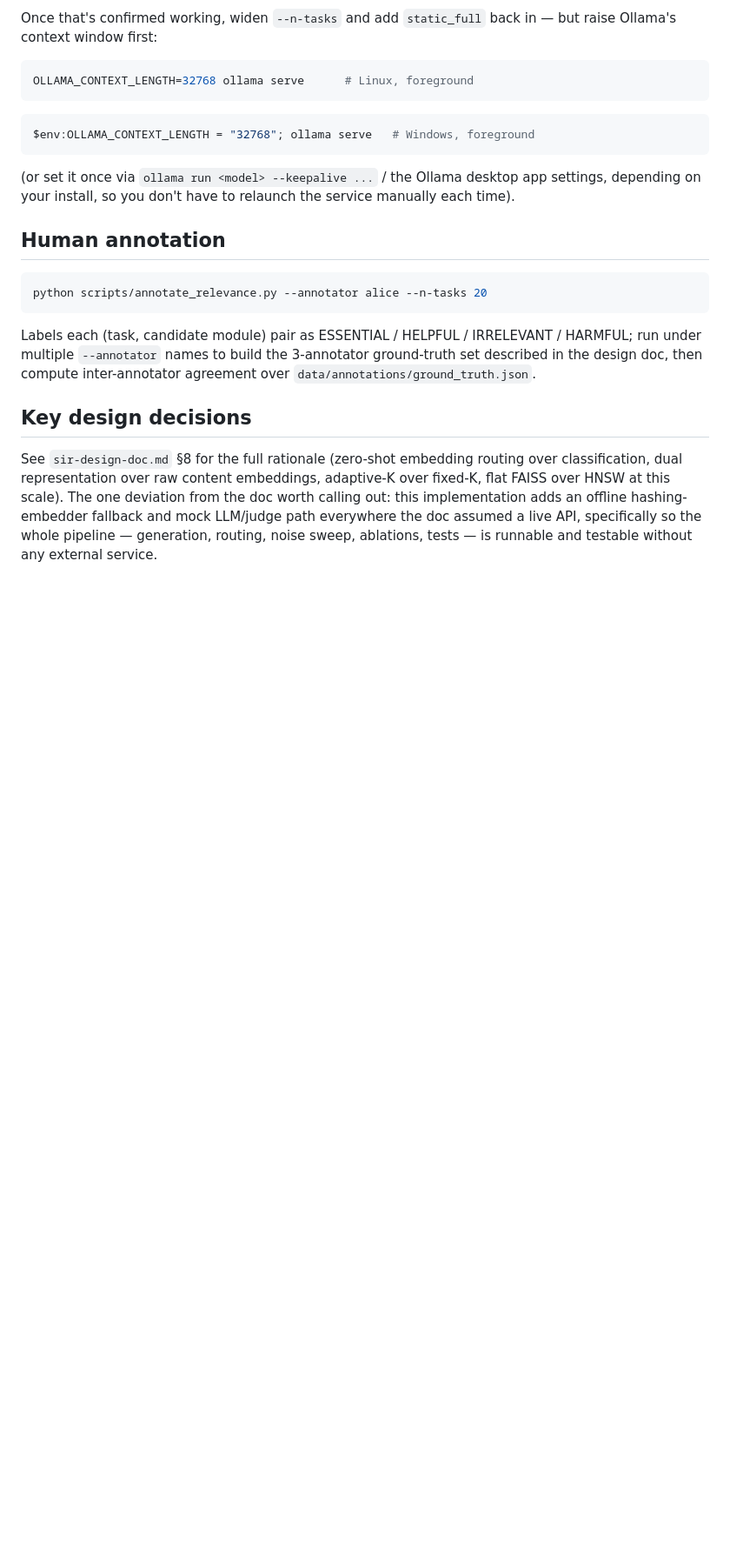
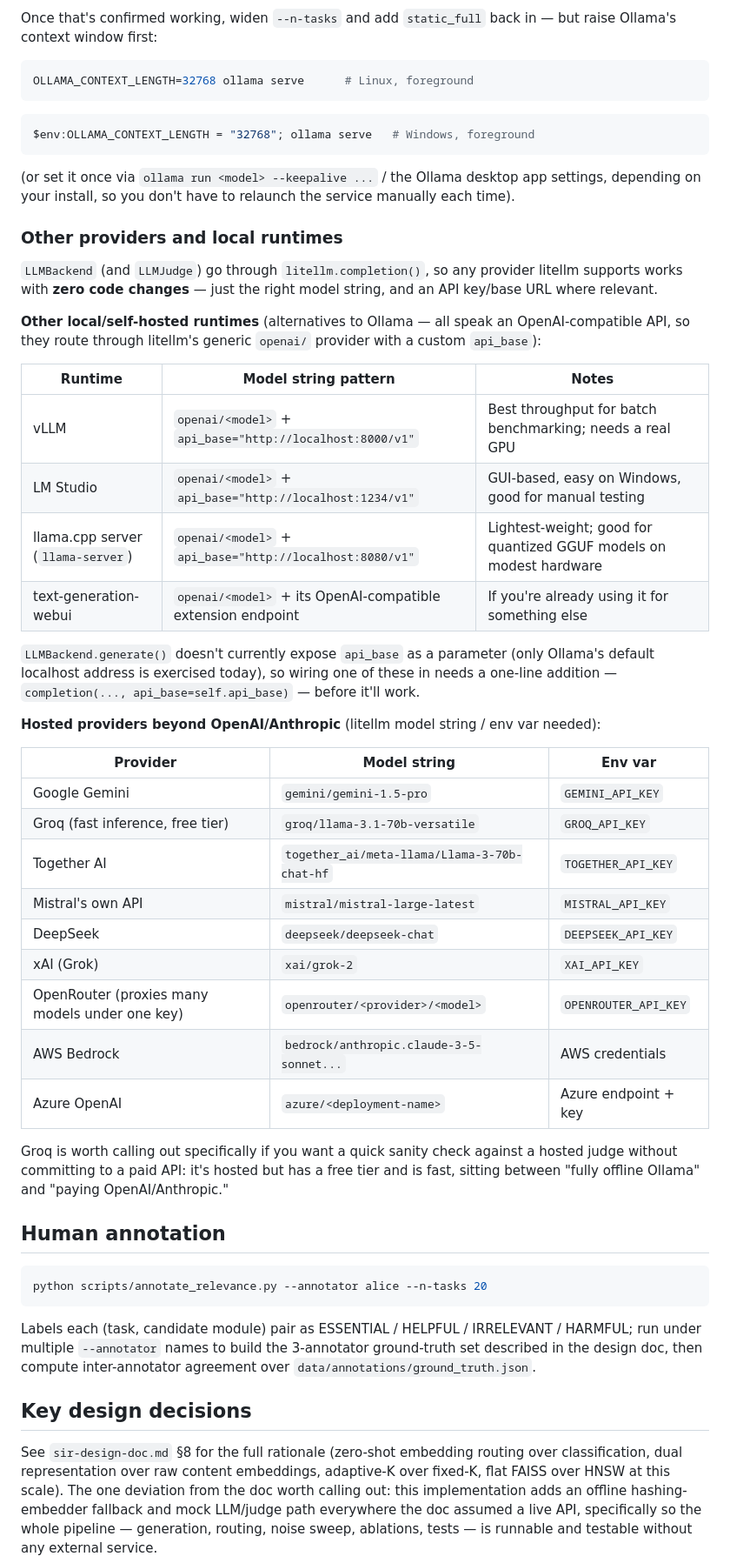
Before and after one commit to shubham10divakar/Selective-Instruction-Routing-for-Large-Language-Models, a Markdown page: README.md, the part around the change. Shown at 87% size. GitHub-like rendering; blank space fills up the shorter version.

Commit message:
Document other litellm-supported providers and local runtimes
Adds an "Other providers and local runtimes" section covering
self-hosted alternatives to Ollama (vLLM, LM Studio, llama.cpp server,
text-generation-webui -- all OpenAI-compatible, reachable via
litellm's openai/ provider + a custom api_base) and hosted providers
beyond OpenAI/Anthropic (Gemini, Groq, Together AI, Mistral, DeepSeek,
xAI, OpenRouter, Bedrock, Azure OpenAI), with model string patterns
and required env vars for each. Notes that api_base isn't yet exposed
on LLMBackend, so wiring in an OpenAI-compatible local server needs a
one-line addition first.

Co-Authored-By: Claude Sonnet 5 <noreply@anthropic.com>
Claude-Session: https://claude.ai/code/session_01YPDJj98rMMKx1KYG9WGHMH

````diff
--- a/README.md
+++ b/README.md
@@ -234,6 +234,48 @@ $env:OLLAMA_CONTEXT_LENGTH = "32768"; ollama serve   # Windows, foreground
 desktop app settings, depending on your install, so you don't have to
 relaunch the service manually each time).
 
+### Other providers and local runtimes
+
+`LLMBackend` (and `LLMJudge`) go through `litellm.completion()`, so any
+provider litellm supports works with **zero code changes** — just the
+right model string, and an API key/base URL where relevant.
+
+**Other local/self-hosted runtimes** (alternatives to Ollama — all speak
+an OpenAI-compatible API, so they route through litellm's generic
+`openai/` provider with a custom `api_base`):
+
+| Runtime | Model string pattern | Notes |
+|---|---|---|
+| vLLM | `openai/<model>` + `api_base="http://localhost:8000/v1"` | Best throughput for batch benchmarking; needs a real GPU |
+| LM Studio | `openai/<model>` + `api_base="http://localhost:1234/v1"` | GUI-based, easy on Windows, good for manual testing |
+| llama.cpp server (`llama-server`) | `openai/<model>` + `api_base="http://localhost:8080/v1"` | Lightest-weight; good for quantized GGUF models on modest hardware |
+| text-generation-webui | `openai/<model>` + its OpenAI-compatible extension endpoint | If you're already using it for something else |
+
+`LLMBackend.generate()` doesn't currently expose `api_base` as a
+parameter (only Ollama's default localhost address is exercised today),
+so wiring one of these in needs a one-line addition —
+`completion(..., api_base=self.api_base)` — before it'll work.
+
+**Hosted providers beyond OpenAI/Anthropic** (litellm model string / env
+var needed):
+
+| Provider | Model string | Env var |
+|---|---|---|
+| Google Gemini | `gemini/gemini-1.5-pro` | `GEMINI_API_KEY` |
+| Groq (fast inference, free tier) | `groq/llama-3.1-70b-versatile` | `GROQ_API_KEY` |
+| Together AI | `together_ai/meta-llama/Llama-3-70b-chat-hf` | `TOGETHER_API_KEY` |
+| Mistral's own API | `mistral/mistral-large-latest` | `MISTRAL_API_KEY` |
+| DeepSeek | `deepseek/deepseek-chat` | `DEEPSEEK_API_KEY` |
+| xAI (Grok) | `xai/grok-2` | `XAI_API_KEY` |
+| OpenRouter (proxies many models under one key) | `openrouter/<provider>/<model>` | `OPENROUTER_API_KEY` |
+| AWS Bedrock | `bedrock/anthropic.claude-3-5-sonnet...` | AWS credentials |
+| Azure OpenAI | `azure/<deployment-name>` | Azure endpoint + key |
+
+Groq is worth calling out specifically if you want a quick sanity check
+against a hosted judge without committing to a paid API: it's hosted but
+has a free tier and is fast, sitting between "fully offline Ollama" and
+"paying OpenAI/Anthropic."
+
 ## Human annotation
 
 ```bash
````
